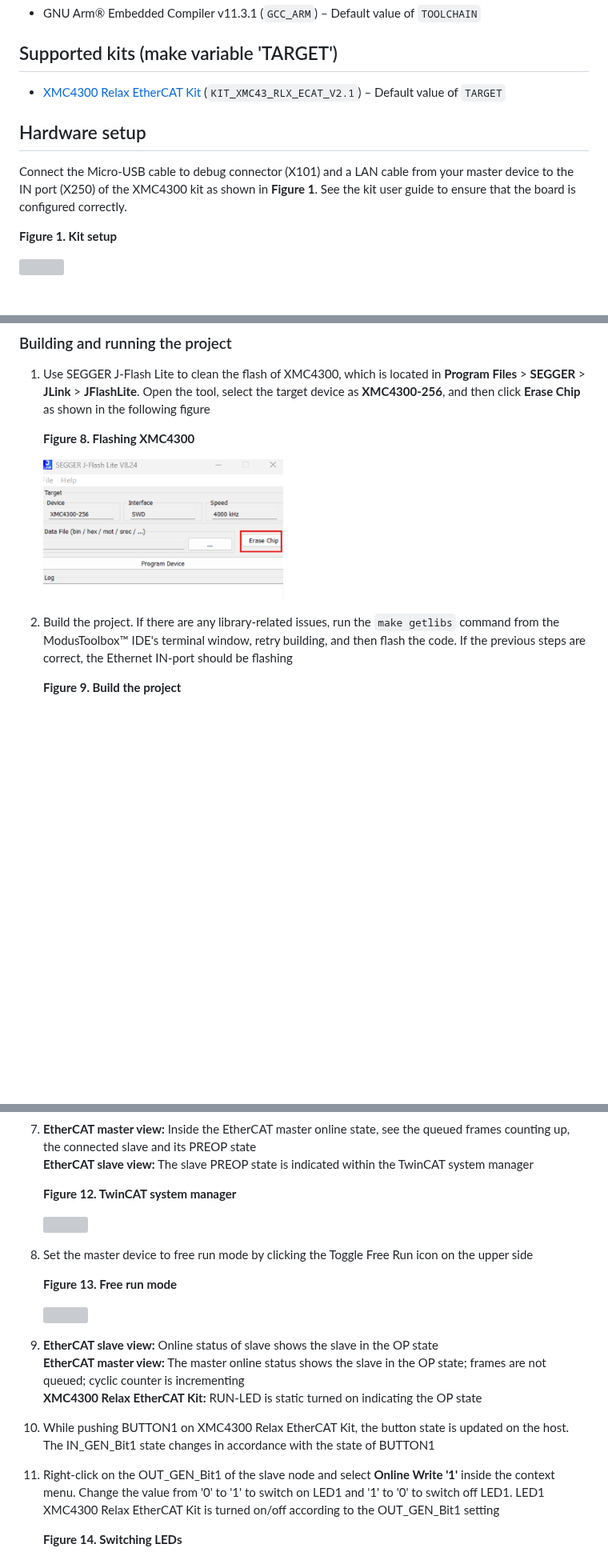
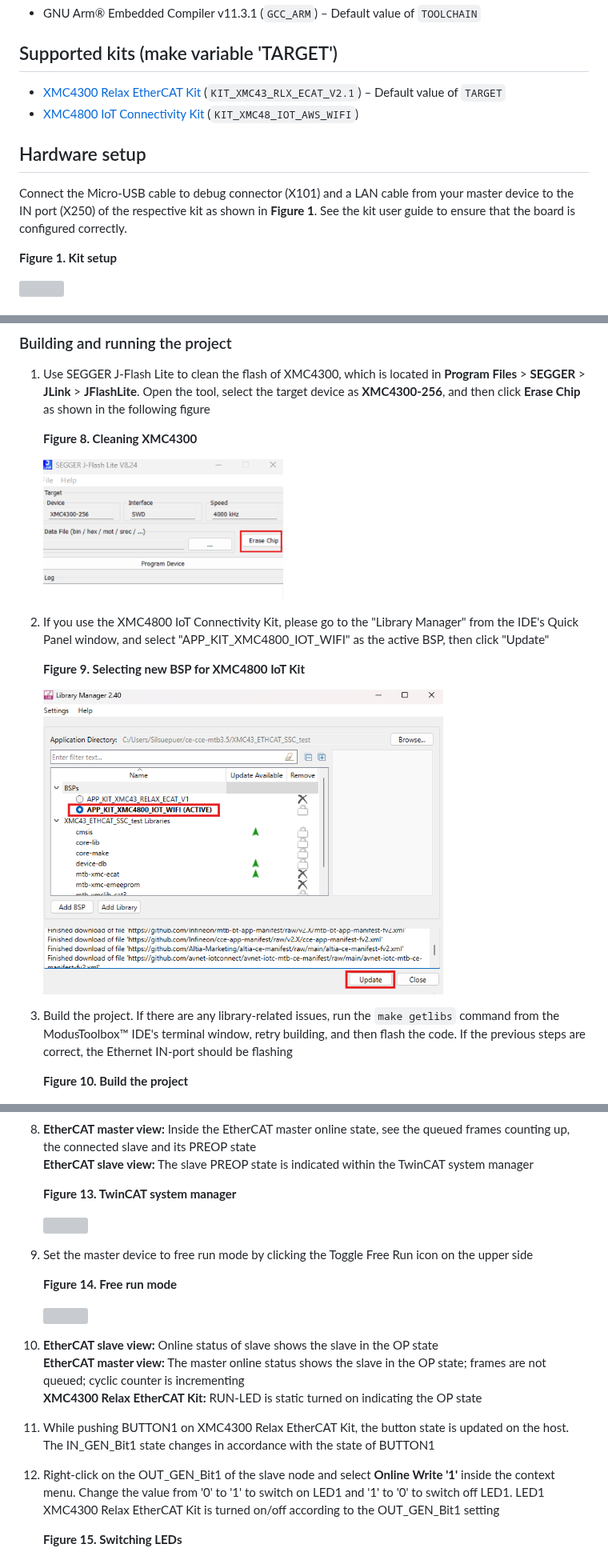
Before and after one commit to Infineon/mtb-example-xmc43-ethcat-ssc, a Markdown page: README.md, 3 parts joined by grey strips. Shown at 80% size. GitHub-like rendering; pictures changed too: images/bsp.png (added); blank space fills up the shorter version; grey boxes are pictures that could not be loaded.

```diff
--- a/README.md
+++ b/README.md
@@ -24,12 +25,13 @@ This code example demonstrates the implementation of an EtherCAT slave node usin
 
 ## Supported kits (make variable 'TARGET')
 
-- [XMC4300 Relax EtherCAT Kit](https://www.infineon.com/cms/en/product/evaluation-boards/kit_xmc43_rlx_ecat_v2.1/) (`KIT_XMC43_RLX_ECAT_V2.1`) – Default value of `TARGET`
+- [XMC4300 Relax EtherCAT Kit](https://www.infineon.com/cms/en/product/evaluation-boards/kit_xmc43_rlx_ecat_v2.1/) (`KIT_XMC43_RLX_ECAT_V2.1`) – Default value of `TARGET` </br>
+- [XMC4800 IoT Connectivity Kit](https://www.infineon.com/evaluation-board/KIT-XMC48-IOT-AWS-WIFI) (`KIT_XMC48_IOT_AWS_WIFI`)
 
 
 ## Hardware setup
 
-Connect the Micro-USB cable to debug connector (X101) and a LAN cable from your master device to the IN port (X250) of the XMC4300 kit as shown in **Figure 1**. See the kit user guide to ensure that the board is configured correctly.
+Connect the Micro-USB cable to debug connector (X101) and a LAN cable from your master device to the IN port (X250) of the respective kit as shown in **Figure 1**. See the kit user guide to ensure that the board is configured correctly.
 
 **Figure 1. Kit setup**
 
@@ -239,13 +241,20 @@ For more details, see the [ModusToolbox&trade; tools package user guide](https:/
 
 1. Use SEGGER J-Flash Lite to clean the flash of XMC4300, which is located in **Program Files** > **SEGGER** > **JLink** > **JFlashLite**. Open the tool, select the target device as **XMC4300-256**, and then click **Erase Chip** as shown in the following figure
 
-   **Figure 8. Flashing XMC4300**
+   **Figure 8. Cleaning XMC4300**
 
    <img src="images/jflash.png" width="300" height="178">
 
-2. Build the project. If there are any library-related issues, run the `make getlibs` command from the ModusToolbox&trade; IDE's terminal window, retry building, and then flash the code. If the previous steps are correct, the Ethernet IN-port should be flashing
+2. If you use the XMC4800 IoT Connectivity Kit, please go to the "Library Manager" from the IDE's Quick Panel window, and select "APP_KIT_XMC4800_IOT_WIFI" as the active BSP, then click "Update"
 
-   **Figure 9. Build the project**
+   **Figure 9. Selecting new BSP for XMC4800 IoT Kit**
+
+   <img src="images/bsp.png" width="500" height="382">
+
+
+3. Build the project. If there are any library-related issues, run the `make getlibs` command from the ModusToolbox&trade; IDE's terminal window, retry building, and then flash the code. If the previous steps are correct, the Ethernet IN-port should be flashing
+
+   **Figure 10. Build the project**
 
    <img src="images/flash.png" width="300" height="272">
 
@@ -271,14 +280,14 @@ For more details, see the [ModusToolbox&trade; tools package user guide](https:/
 
 7. **EtherCAT master view:** Inside the EtherCAT master online state, see the queued frames counting up, the connected slave and its PREOP state <br> **EtherCAT slave view:** The slave PREOP state is indicated within the TwinCAT system manager
 
-   **Figure 12. TwinCAT system manager**
+   **Figure 13. TwinCAT system manager**
 
    <img src="images/preop.png" width="800" height="408">
 
 
 8. Set the master device to free run mode by clicking the Toggle Free Run icon on the upper side
 
-   **Figure 13. Free run mode**
+   **Figure 14. Free run mode**
 
    <img src="images/free.png" width="500" height="296">
 
@@ -289,7 +298,7 @@ For more details, see the [ModusToolbox&trade; tools package user guide](https:/
 
 11. Right-click on the OUT_GEN_Bit1 of the slave node and select **Online Write '1'** inside the context menu. Change the value from '0' to '1' to switch on LED1 and '1' to '0' to switch off LED1. LED1 XMC4300 Relax EtherCAT Kit is turned on/off according to the OUT_GEN_Bit1 setting
 
-    **Figure 14. Switching LEDs**
+    **Figure 15. Switching LEDs**
 
     <img src="images/write.png" width="500" height="390">
 
```
Also changed, not shown: other parts of README.md (+8 -7 lines), 3 other files.
